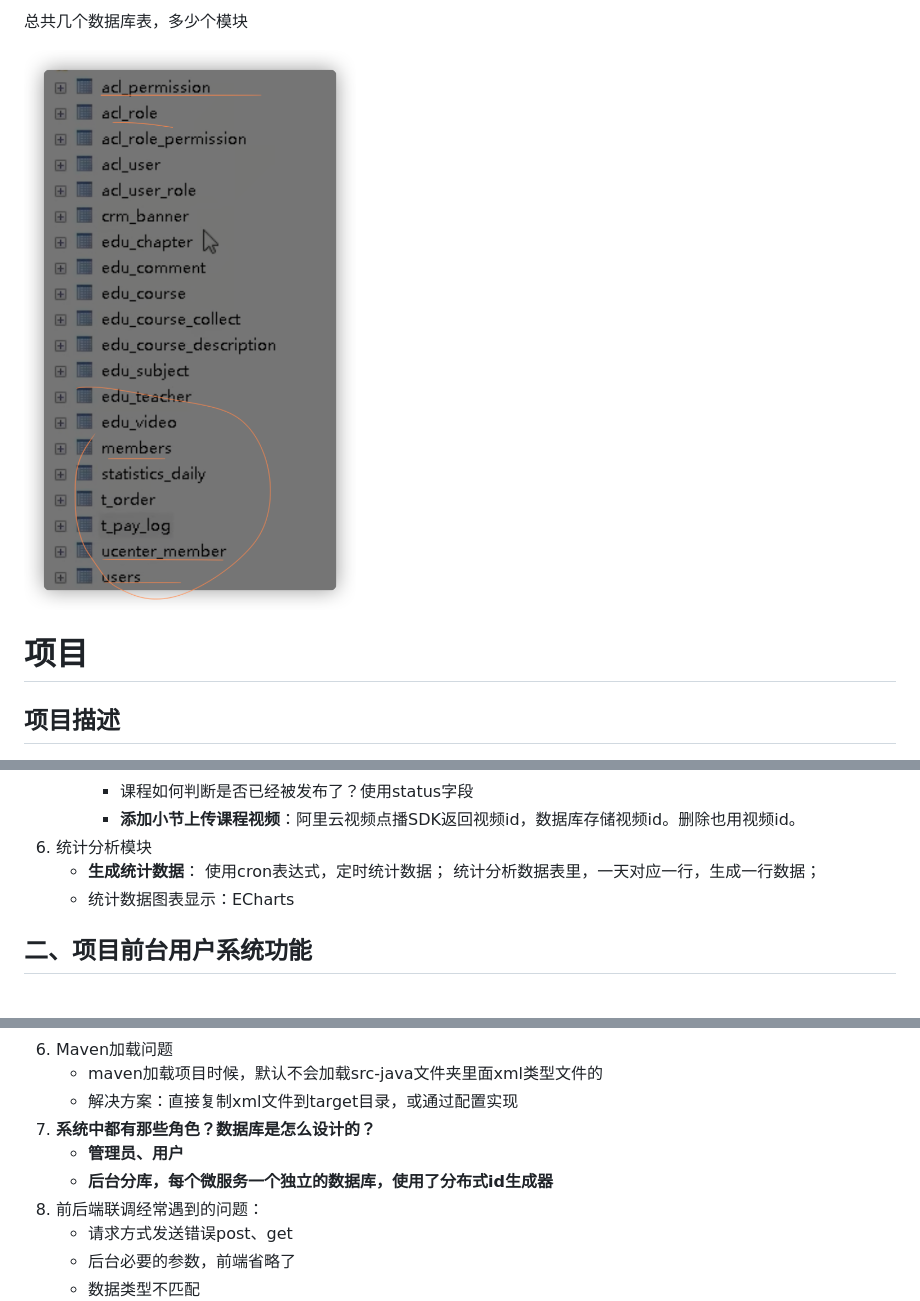
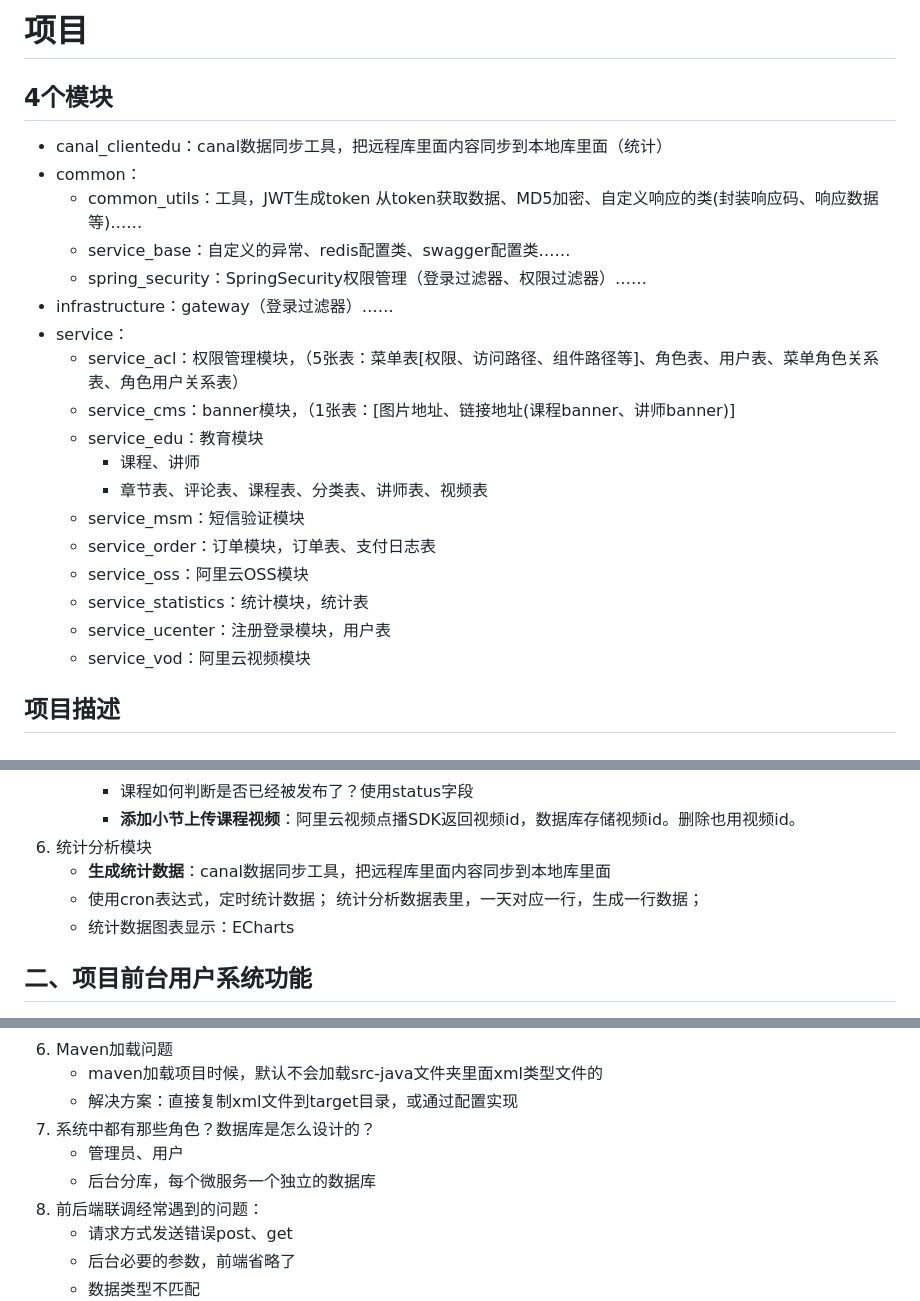
Before and after one commit to jifengzhiyu/RedyForInterview, a Markdown page: 周瑜/项目.md, 3 parts joined by grey strips. Drawn GitHub-style; pictures changed too: 周瑜/Pic/image-20221028215041603.png.

```diff
--- a/周瑜/项目.md
+++ b/周瑜/项目.md
@@ -1,8 +1,25 @@
-总共几个数据库表，多少个模块
+# 项目
 
-![image-20221028215041603](Pic/image-20221028215041603.png)
+## 4个模块
 
-# 项目
+- canal_clientedu：canal数据同步工具，把远程库里面内容同步到本地库里面（统计）
+- common：
+  - common_utils：工具，JWT生成token 从token获取数据、MD5加密、自定义响应的类(封装响应码、响应数据等)……
+  - service_base：自定义的异常、redis配置类、swagger配置类……
+  - spring_security：SpringSecurity权限管理（登录过滤器、权限过滤器）……
+- infrastructure：gateway（登录过滤器）……
+- service：
+  - service_acl：权限管理模块，（5张表：菜单表[权限、访问路径、组件路径等]、角色表、用户表、菜单角色关系表、角色用户关系表）
+  - service_cms：banner模块，（1张表：[图片地址、链接地址(课程banner、讲师banner)]
+  - service_edu：教育模块
+    - 课程、讲师
+    - 章节表、评论表、课程表、分类表、讲师表、视频表
+  - service_msm：短信验证模块
+  - service_order：订单模块，订单表、支付日志表
+  - service_oss：阿里云OSS模块
+  - service_statistics：统计模块，统计表
+  - service_ucenter：注册登录模块，用户表
+  - service_vod：阿里云视频模块
 
 ## 项目描述
 
@@ -75,8 +92,8 @@
      - 课程如何判断是否已经被发布了？使用status字段
      - **添加小节上传课程视频**：阿里云视频点播SDK返回视频id，数据库存储视频id。删除也用视频id。
 6. 统计分析模块
-   - **生成统计数据**：
-     使用cron表达式，定时统计数据；
+   - **生成统计数据**：canal数据同步工具，把远程库里面内容同步到本地库里面
+   - 使用cron表达式，定时统计数据；
      统计分析数据表里，一天对应一行，生成一行数据；
    - 统计数据图表显示：ECharts
 
@@ -303,9 +292,9 @@
 6. Maven加载问题
    - maven加载项目时候，默认不会加载src-java文件夹里面xml类型文件的
    - 解决方案：直接复制xml文件到target目录，或通过配置实现
-7. **系统中都有那些角色？数据库是怎么设计的？**
-   - **管理员、用户**
-   - **后台分库，每个微服务一个独立的数据库，使用了分布式id生成器**
+7. 系统中都有那些角色？数据库是怎么设计的？
+   - 管理员、用户
+   - 后台分库，每个微服务一个独立的数据库
 8. 前后端联调经常遇到的问题：
    - 请求方式发送错误post、get
    - 后台必要的参数，前端省略了
```
Also changed, not shown: other parts of 周瑜/项目.md (+2 -30 lines), 周瑜/6_MySQL.md (+1 -1 lines), 周瑜/8_SpringCloud.md (+23 -1 lines), 周瑜/RabbitMQ.md (added, +53 -0 lines), 周瑜/Pic/image-20221029212755718.png (added).
